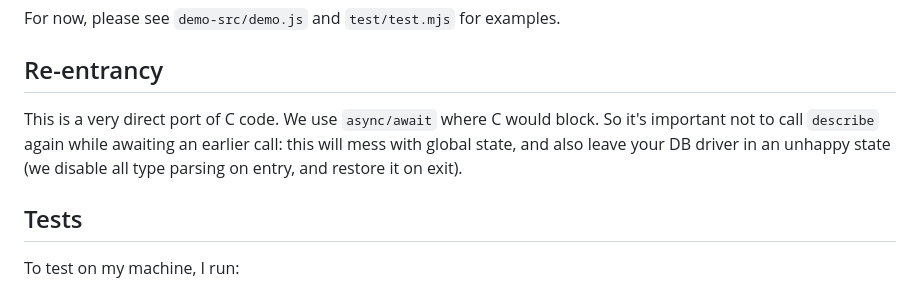
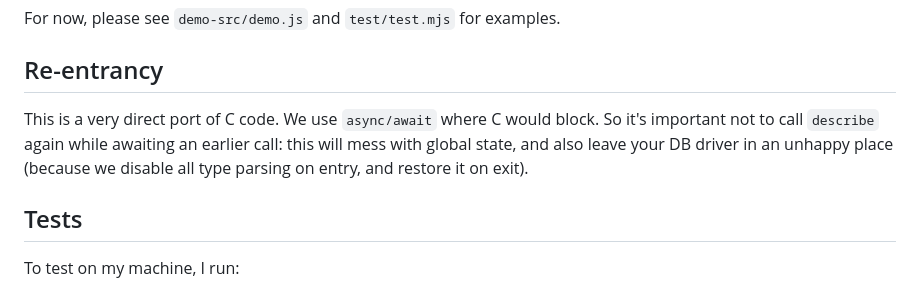
Before and after one commit to neondatabase/psql-describe, a Markdown page: README.md, the part around the change. Rendered like a GitHub page.

Commit message:
README tweak

```diff
--- a/README.md
+++ b/README.md
@@ -12,7 +12,7 @@ For now, please see `demo-src/demo.js` and `test/test.mjs` for examples.
 
 ## Re-entrancy
 
-This is a very direct port of C code. We use `async/await` where C would block. So it's important not to call `describe` again while awaiting an earlier call: this will mess with global state, and also leave your DB driver in an unhappy state (we disable all type parsing on entry, and restore it on exit).
+This is a very direct port of C code. We use `async/await` where C would block. So it's important not to call `describe` again while awaiting an earlier call: this will mess with global state, and also leave your DB driver in an unhappy place (because we disable all type parsing on entry, and restore it on exit).
 
 ## Tests
 
```
